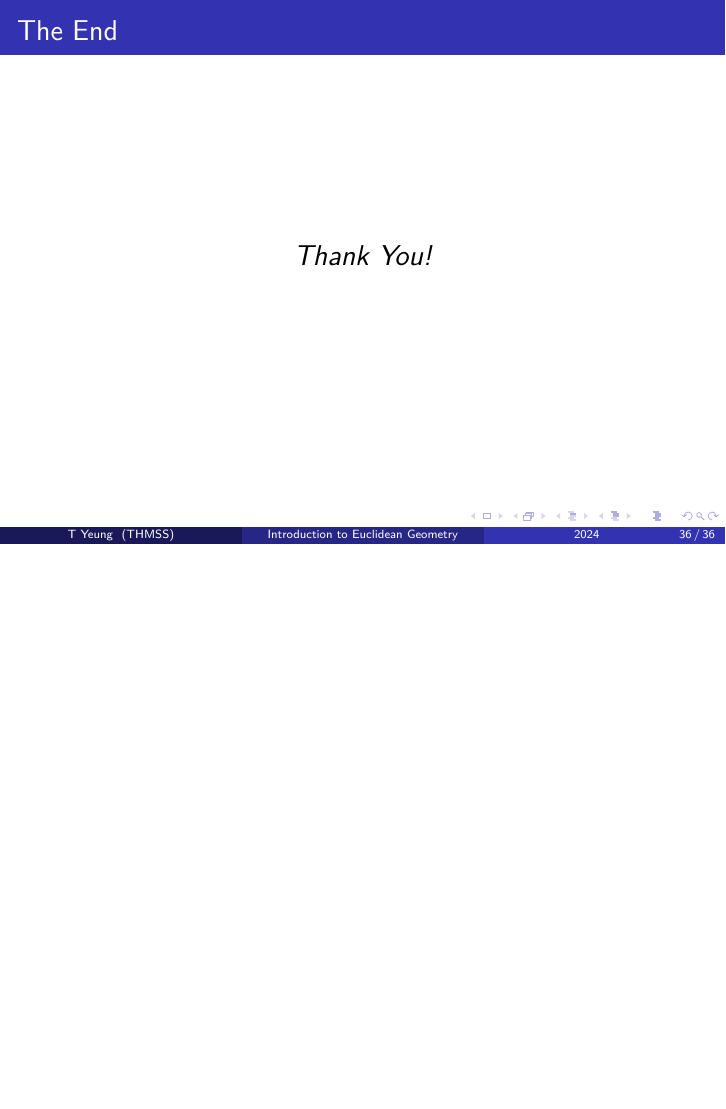
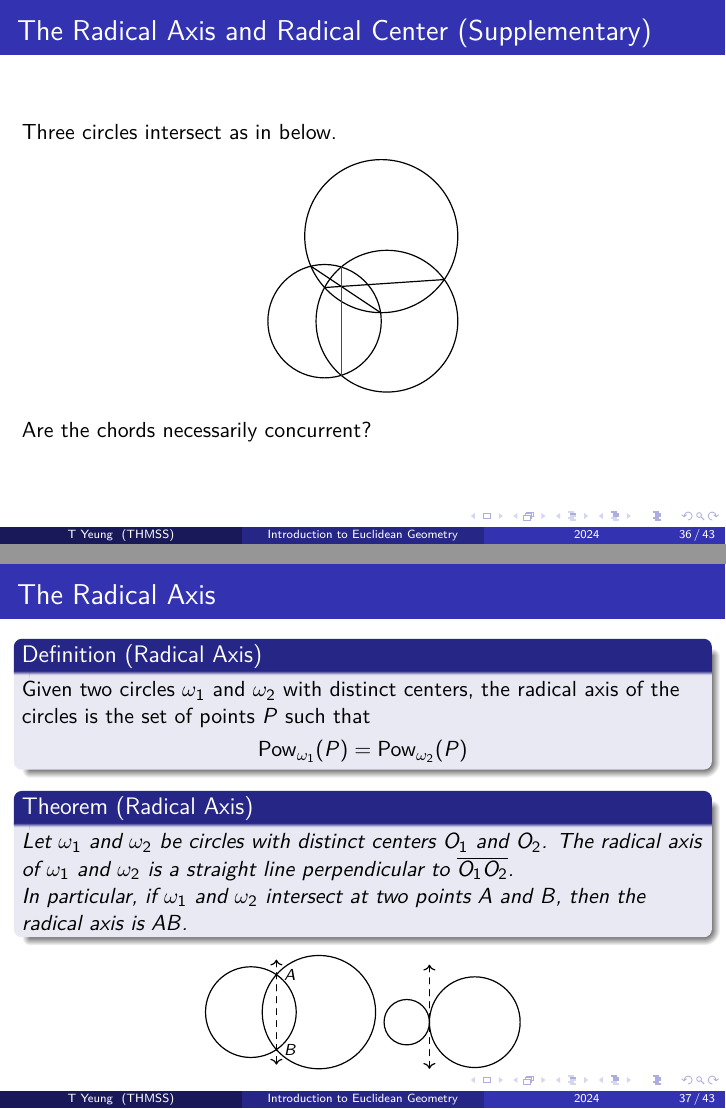
Before and after one commit to yeungsinchun/THMSS_olympiad_materials, LaTeX slides (F4/intro_geometry/slides/intro_geometry_beamer.tex): page 87 of 87 before the commit and pages 88 and 89 of 95 after it, the two joined at a grey line, the shorter picture padded with empty space. The pictures show the PDF file F4/intro_geometry/slides/intro_geometry_beamer.pdf that the author committed with the source.

Commit message:
add radical lemma in intro geometry

```diff
--- a/F4/intro_geometry/slides/intro_geometry_beamer.tex
+++ b/F4/intro_geometry/slides/intro_geometry_beamer.tex
@@ -1212,3 +1212,81 @@
 	\end{block}
 \end{frame}
 
+\begin{frame}{The Radical Axis and Radical Center (Supplementary) }
+	Three circles intersect as in below.
+	\begin{figure}
+		\begin{tikzpicture}[scale=0.5]
+			\tkzDefPoint(0,0){O1}
+			\tkzDefPoint(2,3){O2}
+			\tkzDefPoint(2.2,0){O3}
+			\tkzDrawCircle[R](O1,2)
+			\tkzDrawCircle[R](O2,2.7)
+			\tkzDrawCircle[R](O3,2.5)
+			\tkzInterCC[R](O1,2)(O2,2.7) \tkzGetPoints{M1}{M2}
+			\tkzDrawSegment(M1,M2)
+			\tkzInterCC[R](O2,2.7)(O3,2.5) \tkzGetPoints{M3}{M4}
+			\tkzDrawSegment(M3,M4)
+			\tkzInterCC[R](O1,2)(O3,2.5) \tkzGetPoints{M5}{M6}
+			\onslide<2->{
+				\tkzDrawSegment[red](M5,M6)
+			}
+		\end{tikzpicture}
+	\end{figure}
+	Are the chords necessarily concurrent?
+\end{frame}
+
+\begin{frame}{The Radical Axis}
+	\begin{definition} [Radical Axis]
+		Given two circles $\omega_1$ and $\omega_2$ with distinct centers, the radical axis of the circles is the set of points $P$ such that
+		\begin{equation*}
+			\Pow_{\omega_1} (P) = \Pow_{\omega_2}(P)
+		\end{equation*}
+	\end{definition}
+	\begin{theorem}[Radical Axis]
+		Let $\omega_1$ and $\omega_2$ be circles with distinct centers $O_1$ and $O_2$. The radical axis of $\omega_1$ and $\omega_2$ is a straight line perpendicular to $\overline{O_1O_2}$. \\
+		In particular, if $\omega_1$ and $\omega_2$ intersect at two points $A$ and $B$, then the radical axis is $AB$.
+	\end{theorem}
+	\begin{center}
+		\begin{tikzpicture}[scale=0.4,small label]
+			\def\ra{2}
+			\def\rb{2.5}
+			\tkzDefPoint(0,0){O1}
+			\tkzDefPoint(3,0){O2}
+			\tkzDrawCircle[R](O1,\ra)
+			\tkzDrawCircle[R](O2,\rb)
+			\tkzInterCC[R](O1,\ra)(O2,\rb) \tkzGetPoints{A}{B}
+			\tkzDrawLine[dashed,<->](A,B)
+			\tkzLabelPoints[small label, right](A){A}
+			\tkzLabelPoints[small label, right](B){B}
+		\end{tikzpicture}
+		\begin{tikzpicture}[scale=0.4,small label]
+			\def\ra{1}
+			\def\rb{2}
+			\tkzDefPoint(0,0){O1}
+			\tkzDefPoint(3,0){O2}
+			\tkzDrawCircle[R](O1,\ra)
+			\tkzDrawCircle[R](O2,\rb)
+			\tkzDefPoint(1,1.88){A}
+			\tkzDefPoint(1,-1.4){B}
+			\tkzDrawLine[<->,dashed](A,B)
+		\end{tikzpicture}
+	\end{center}
+\end{frame}
+
+\begin{frame}{Proof of the Radical Axis}
+	Suppose that $O_1=(a,0)$ and $O_2=(b,0)$ in the coordinate plane and the circles have radii $r_1$ and $r_2$ respectively. Then for any point $P = (x,y)$ we have
+	\begin{equation*}
+		\Pow_{\omega_1}(P) = O_1P^2-r_1^2=(x-a)^2+y^2-r_1^2
+	\end{equation*}
+	Similarly,
+	\begin{equation*}
+		\Pow_{\omega_2}(P) = O_2P^2-r_2^2=(x-b)^2+y^2-r_2^2
+	\end{equation*}
+	Equating the two, we fine the radical axis of $\omega_1$ and $\omega_2$ is the set of points $P=(x,y)$ satisfying
+	\begin{align*}
+		0 &= \Pow_{\omega_1}(P)-\Pow_{\omega_2}(P) \\
+		  &= [(x-a)^2+y^2-r_1^2]-[(x-b)^2+y^2-r_2^2] \\
+		  &= (-2a+2b)x+(a^2-b^2+r_2^2-r_1^2)
+	\end{align*}
+	which is a straight line perpendicular to the x-axis (as $-2a+2b\neq 0$). This implies the result.
+\end{frame}
@@ -1214,0 +1298 @@
+\begin{frame}{The Radical Axis of non-intersecting circles}
@@ -1214,0 +1302 @@
+\end{frame}
@@ -1215,3 +1312,16 @@
+	\begin{equation*}
+		\begin{split}
+			P \in l_{12} \Rightarrow \Pow_{\omega_1}(P) = \Pow_{\omega_2}(P) \\
+			P \in l_{23} \Rightarrow \Pow_{\omega_2}(P) = \Pow_{\omega_3}(P)
+		\end{split}
+	\end{equation*}
+	which implies $\Pow_{\omega_1}(P) = \Pow_{\omega_3}(P)$. Hence  $P \in l_{31}$. The pairwise radical axes concur at a single point $K$ (except if $O_1$, $O_2$, $O_3$ are collinear), called the \textbf{radical center} of the three circles.
+
+	Note that the converse is also true.
+	\begin{theorem}[Converse of radical center]
+		If $l_{12}$ and $l_{23}$ intersect on $l_{13}$ (i.e., $O_1$, $O_2$ and $O_3$ are not collinear), then the quadrilateral formed by the intersections of $l_{12}$ and $l_{23} $ with $\omega_1$ and $\omega_3$ must concyclic.
+	\end{theorem}
+\end{frame}
 \begin{frame}{The End}
 	\centering \Large
 	\emph{Thank You!}
```
Also changed, not shown: F4/intro_geometry/slides/intro_geometry_beamer.pdf, F4/intro_geometry/slides/intro_geometry_beamer.tex (17 more changed lines).
